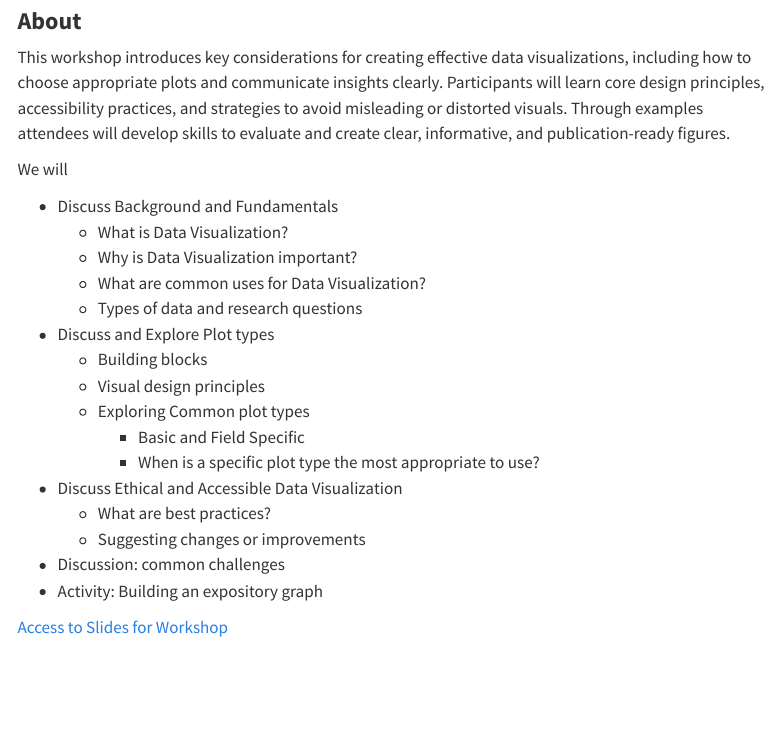
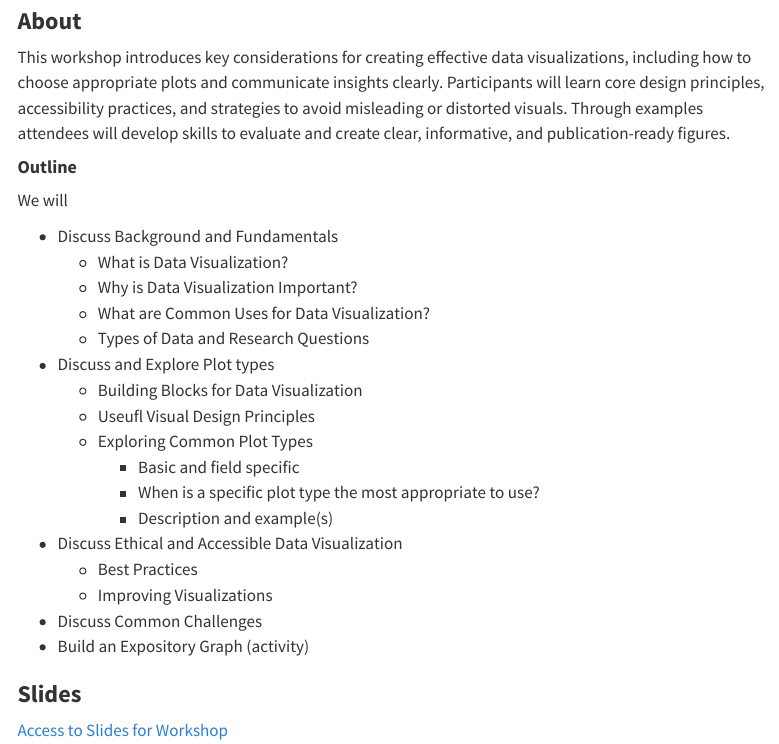
Before and after one commit to fhdsl/decode_dataviz_workshop, a Quarto document (index.qmd): the page in a window 1100 px wide, from 220 px down. Rendered offline with R 4.5, knitr and Pandoc in place of Quarto, with nearby package versions; menus at the side of the page are left out.

Commit message:
Revise outline and improve formatting in index.qmd

```diff
--- a/index.qmd
+++ b/index.qmd
@@ -8,23 +8,28 @@ output:
 
 This workshop introduces key considerations for creating effective data visualizations, including how to choose appropriate plots and communicate insights clearly. Participants will learn core design principles, accessibility practices, and strategies to avoid misleading or distorted visuals. Through examples attendees will develop skills to evaluate and create clear, informative, and publication-ready figures.
 
+#### **Outline**
+
 We will
 
 * Discuss Background and Fundamentals
   * What is Data Visualization?
-  * Why is Data Visualization important?
-  * What are common uses for Data Visualization?
-  * Types of data and research questions
+  * Why is Data Visualization Important?
+  * What are Common Uses for Data Visualization?
+  * Types of Data and Research Questions
 * Discuss and Explore Plot types
-  * Building blocks
-  * Visual design principles
-  * Exploring Common plot types
-    *  Basic and Field Specific
+  * Building Blocks for Data Visualization
+  * Useufl Visual Design Principles
+  * Exploring Common Plot Types
+    *  Basic and field specific
     *  When is a specific plot type the most appropriate to use?
+    *  Description and example(s)
 * Discuss Ethical and Accessible Data Visualization
-  * What are best practices?
-  * Suggesting changes or improvements
-* Discussion: common challenges
-* Activity: Building an expository graph
+  * Best Practices
+  * Improving Visualizations
+* Discuss Common Challenges
+* Build an Expository Graph (activity)
+
+### **Slides**
 
 [Access to Slides for Workshop](https://docs.google.com/presentation/d/1wSy8jDOnuETR5Y9jbK6m5eNbQsxSWnyYio-wPs-m3YE/edit?usp=sharing)
```
